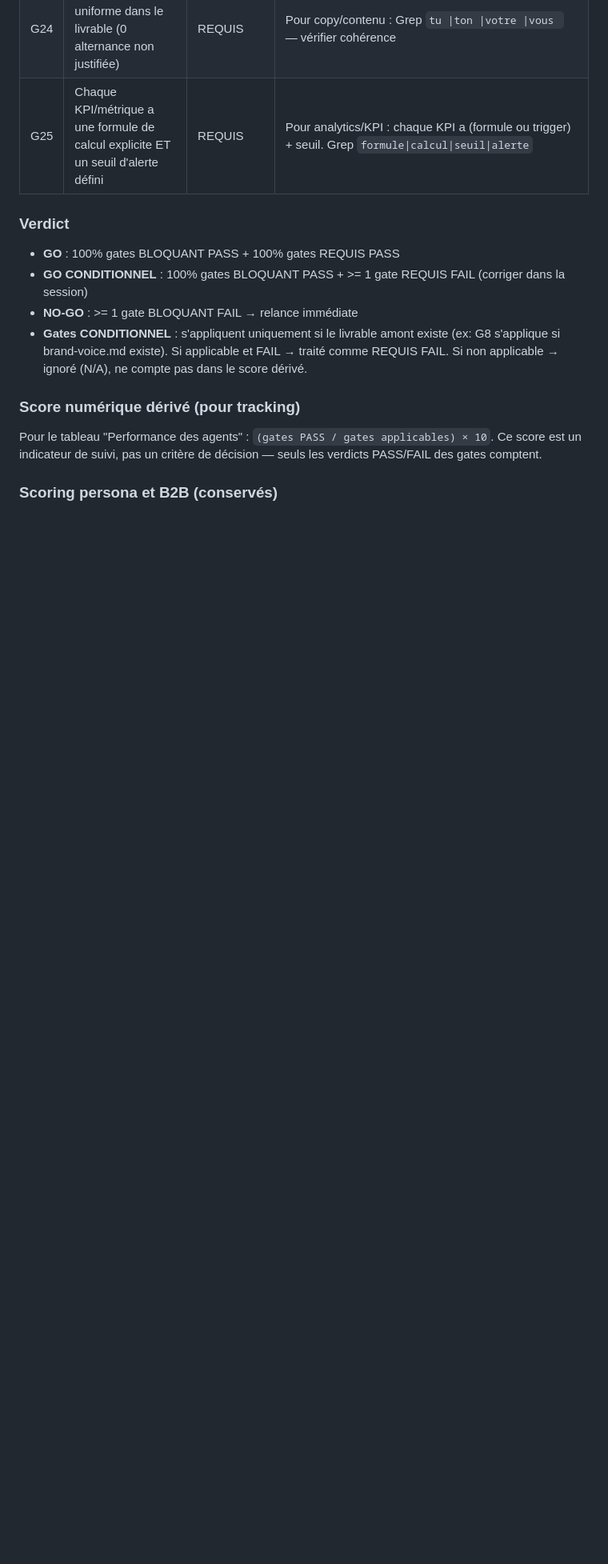
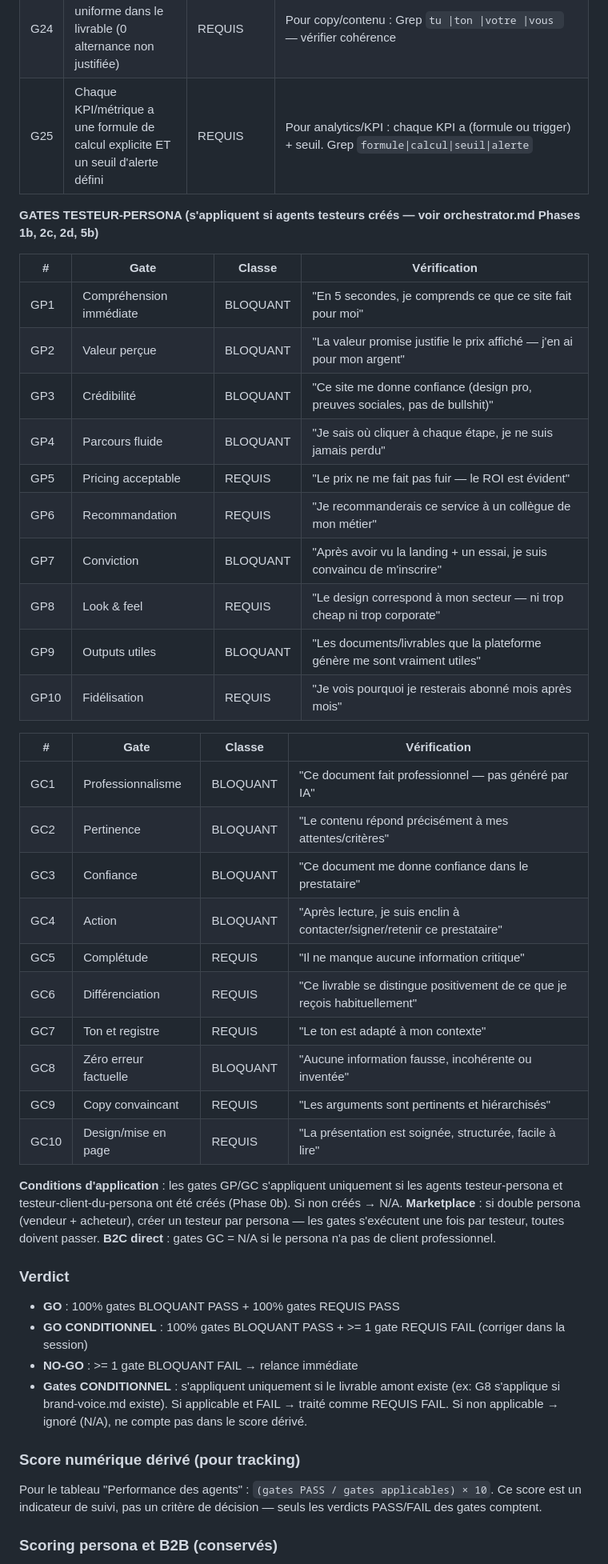
Before and after one commit to thomasissa-png/Agent-Team, a Markdown page: CLAUDE.md, the part around one of its changes. Shown at 80% size. Drawn GitHub-style; blank space fills up the shorter version.

Commit message:
Gates testeur-persona (GP1-10) et testeur-client (GC1-10) complets
- CLAUDE.md : 20 nouvelles gates GP/GC avec classifications BLOQUANT/REQUIS
- orchestrator.md : Phases 1b, 2c, 2d, 5b avec garde-fous + exception B2C + marketplace
- reviewer.md : vérification gates GP/GC dans le cycle d'itération
- Doublon condition GO finale corrigé dans CLAUDE.md

https://claude.ai/code/session_012Fn8CXfpRMQ3C9kfhab91b

```diff
--- a/CLAUDE.md
+++ b/CLAUDE.md
@@ -347,6 +347,36 @@ Chaque livrable dans `docs/` est évalué par ces gates. Classification :
 | G24 | Registre tu/vous uniforme dans le livrable (0 alternance non justifiée) | REQUIS | Pour copy/contenu : Grep `tu \|ton \|votre \|vous ` — vérifier cohérence |
 | G25 | Chaque KPI/métrique a une formule de calcul explicite ET un seuil d'alerte défini | REQUIS | Pour analytics/KPI : chaque KPI a (formule ou trigger) + seuil. Grep `formule\|calcul\|seuil\|alerte` |
 
+**GATES TESTEUR-PERSONA (s'appliquent si agents testeurs créés — voir orchestrator.md Phases 1b, 2c, 2d, 5b)**
+
+| # | Gate | Classe | Vérification |
+|---|---|---|---|
+| GP1 | Compréhension immédiate | BLOQUANT | "En 5 secondes, je comprends ce que ce site fait pour moi" |
+| GP2 | Valeur perçue | BLOQUANT | "La valeur promise justifie le prix affiché — j'en ai pour mon argent" |
+| GP3 | Crédibilité | BLOQUANT | "Ce site me donne confiance (design pro, preuves sociales, pas de bullshit)" |
+| GP4 | Parcours fluide | BLOQUANT | "Je sais où cliquer à chaque étape, je ne suis jamais perdu" |
+| GP5 | Pricing acceptable | REQUIS | "Le prix ne me fait pas fuir — le ROI est évident" |
+| GP6 | Recommandation | REQUIS | "Je recommanderais ce service à un collègue de mon métier" |
+| GP7 | Conviction | BLOQUANT | "Après avoir vu la landing + un essai, je suis convaincu de m'inscrire" |
+| GP8 | Look & feel | REQUIS | "Le design correspond à mon secteur — ni trop cheap ni trop corporate" |
+| GP9 | Outputs utiles | BLOQUANT | "Les documents/livrables que la plateforme génère me sont vraiment utiles" |
+| GP10 | Fidélisation | REQUIS | "Je vois pourquoi je resterais abonné mois après mois" |
+
+| # | Gate | Classe | Vérification |
+|---|---|---|---|
+| GC1 | Professionnalisme | BLOQUANT | "Ce document fait professionnel — pas généré par IA" |
+| GC2 | Pertinence | BLOQUANT | "Le contenu répond précisément à mes attentes/critères" |
+| GC3 | Confiance | BLOQUANT | "Ce document me donne confiance dans le prestataire" |
+| GC4 | Action | BLOQUANT | "Après lecture, je suis enclin à contacter/signer/retenir ce prestataire" |
+| GC5 | Complétude | REQUIS | "Il ne manque aucune information critique" |
+| GC6 | Différenciation | REQUIS | "Ce livrable se distingue positivement de ce que je reçois habituellement" |
+| GC7 | Ton et registre | REQUIS | "Le ton est adapté à mon contexte" |
+| GC8 | Zéro erreur factuelle | BLOQUANT | "Aucune information fausse, incohérente ou inventée" |
+| GC9 | Copy convaincant | REQUIS | "Les arguments sont pertinents et hiérarchisés" |
+| GC10 | Design/mise en page | REQUIS | "La présentation est soignée, structurée, facile à lire" |
+
+**Conditions d'application** : les gates GP/GC s'appliquent uniquement si les agents testeur-persona et testeur-client-du-persona ont été créés (Phase 0b). Si non créés → N/A. **Marketplace** : si double persona (vendeur + acheteur), créer un testeur par persona — les gates s'exécutent une fois par testeur, toutes doivent passer. **B2C direct** : gates GC = N/A si le persona n'a pas de client professionnel.
+
 ### Verdict
 
 - **GO** : 100% gates BLOQUANT PASS + 100% gates REQUIS PASS
```
Also changed, not shown: other parts of CLAUDE.md (+0 -2 lines), .claude/agents/orchestrator.md (+5 -2 lines), .claude/agents/reviewer.md (+1 -1 lines).
